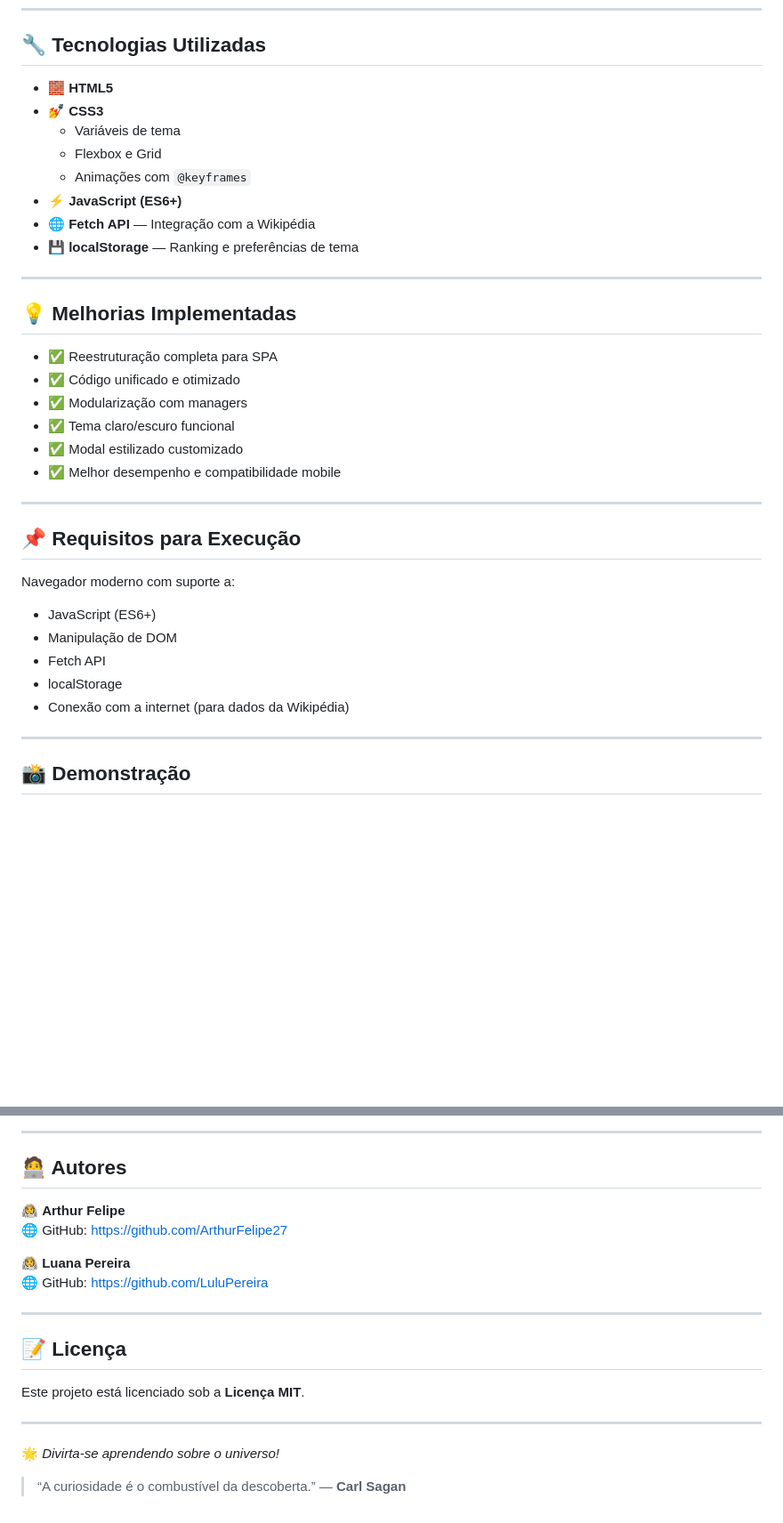
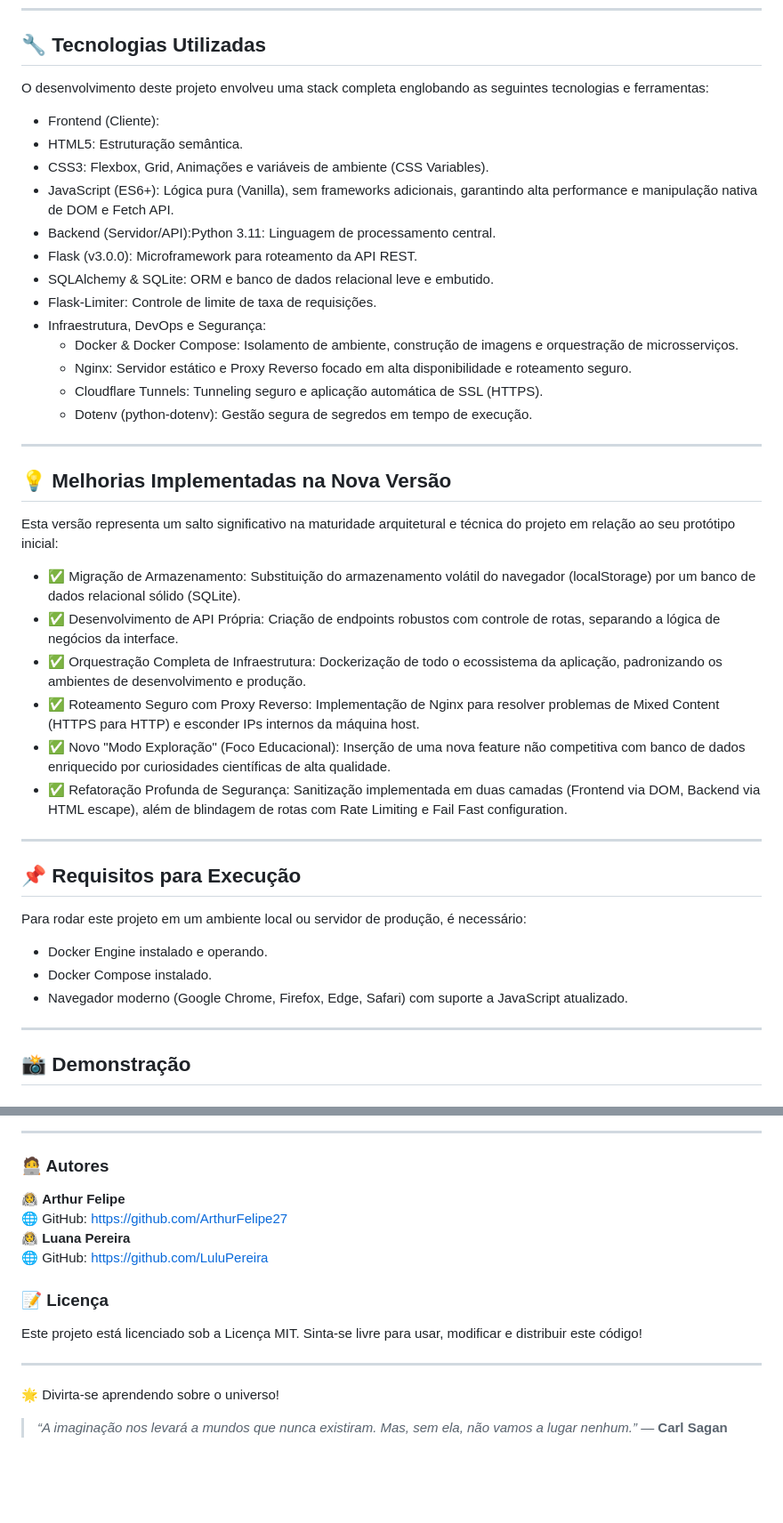
Before and after one commit to ArthurFelipe27/Quiz-do-Espaco, a Markdown page: Readme.md, 2 parts joined by grey strips. Shown at 89% size. Rendered like a GitHub page; blank space fills up the shorter version.

Commit message:
README.MD ATUALIZADO

```diff
--- a/Readme.md
+++ b/Readme.md
@@ -96,37 +71,40 @@ quiz-espaco/
 
 ## 🔧 Tecnologias Utilizadas
 
-* 🧱 **HTML5**
-* 💅 **CSS3**
-  * Variáveis de tema
-  * Flexbox e Grid
-  * Animações com `@keyframes`
-* ⚡ **JavaScript (ES6+)**
-* 🌐 **Fetch API** — Integração com a Wikipédia
-* 💾 **localStorage** — Ranking e preferências de tema
+O desenvolvimento deste projeto envolveu uma stack completa englobando as seguintes tecnologias e ferramentas:
+* Frontend (Cliente):
+* HTML5: Estruturação semântica.
+* CSS3: Flexbox, Grid, Animações e variáveis de ambiente (CSS Variables).
+* JavaScript (ES6+): Lógica pura (Vanilla), sem frameworks adicionais, garantindo alta performance e manipulação nativa de DOM e Fetch API.
+* Backend (Servidor/API):Python 3.11: Linguagem de processamento central.
+* Flask (v3.0.0): Microframework para roteamento da API REST.
+* SQLAlchemy & SQLite: ORM e banco de dados relacional leve e embutido.
+* Flask-Limiter: Controle de limite de taxa de requisições.
+* Infraestrutura, DevOps e Segurança:
+  * Docker & Docker Compose: Isolamento de ambiente, construção de imagens e orquestração de microsserviços.
+  * Nginx: Servidor estático e Proxy Reverso focado em alta disponibilidade e roteamento seguro.
+  * Cloudflare Tunnels: Tunneling seguro e aplicação automática de SSL (HTTPS).
+  * Dotenv (python-dotenv): Gestão segura de segredos em tempo de execução.
 
 ---
 
-## 💡 Melhorias Implementadas
+## 💡 Melhorias Implementadas na Nova Versão
+Esta versão representa um salto significativo na maturidade arquitetural e técnica do projeto em relação ao seu protótipo inicial:
 
-* ✅ Reestruturação completa para SPA
-* ✅ Código unificado e otimizado
-* ✅ Modularização com managers
-* ✅ Tema claro/escuro funcional
-* ✅ Modal estilizado customizado
-* ✅ Melhor desempenho e compatibilidade mobile
+* ✅ Migração de Armazenamento: Substituição do armazenamento volátil do navegador (localStorage) por um banco de dados relacional sólido (SQLite).
+* ✅ Desenvolvimento de API Própria: Criação de endpoints robustos com controle de rotas, separando a lógica de negócios da interface.
+* ✅ Orquestração Completa de Infraestrutura: Dockerização de todo o ecossistema da aplicação, padronizando os ambientes de desenvolvimento e produção.
+* ✅ Roteamento Seguro com Proxy Reverso: Implementação de Nginx para resolver problemas de Mixed Content (HTTPS para HTTP) e esconder IPs internos da máquina host.
+* ✅ Novo "Modo Exploração" (Foco Educacional): Inserção de uma nova feature não competitiva com banco de dados enriquecido por curiosidades científicas de alta qualidade.
+* ✅ Refatoração Profunda de Segurança: Sanitização implementada em duas camadas (Frontend via DOM, Backend via HTML escape), além de blindagem de rotas com Rate Limiting e Fail Fast configuration.
 
 ---
 
 ## 📌 Requisitos para Execução
-
-Navegador moderno com suporte a:
-
-* JavaScript (ES6+)
-* Manipulação de DOM
-* Fetch API
-* localStorage
-* Conexão com a internet (para dados da Wikipédia)
+Para rodar este projeto em um ambiente local ou servidor de produção, é necessário:
+- Docker Engine instalado e operando.
+- Docker Compose instalado.
+- Navegador moderno (Google Chrome, Firefox, Edge, Safari) com suporte a JavaScript atualizado.
 
 ---
 
@@ -143,21 +118,16 @@ Navegador moderno com suporte a:
 
 ---
 
-## 🧑‍💻 Autores
-
+### 🧑‍💻 Autores
 👨‍🚀 **Arthur Felipe**
 🌐 GitHub: https://github.com/ArthurFelipe27
-
-👩‍🚀 **Luana Pereira**
+👩‍🚀
+**Luana Pereira**
 🌐 GitHub: https://github.com/LuluPereira
 
----
-
-## 📝 Licença
-
-Este projeto está licenciado sob a **Licença MIT**.
+### 📝 Licença
+Este projeto está licenciado sob a Licença MIT. Sinta-se livre para usar, modificar e distribuir este código!
 
 ---
-
-🌟 *Divirta-se aprendendo sobre o universo!*
-> “A curiosidade é o combustível da descoberta.” — **Carl Sagan**
+🌟 Divirta-se aprendendo sobre o universo!
+> *“A imaginação nos levará a mundos que nunca existiram. Mas, sem ela, não vamos a lugar nenhum.”* — **Carl Sagan**
```
Also changed, not shown: other parts of Readme.md (+49 -77 lines).
